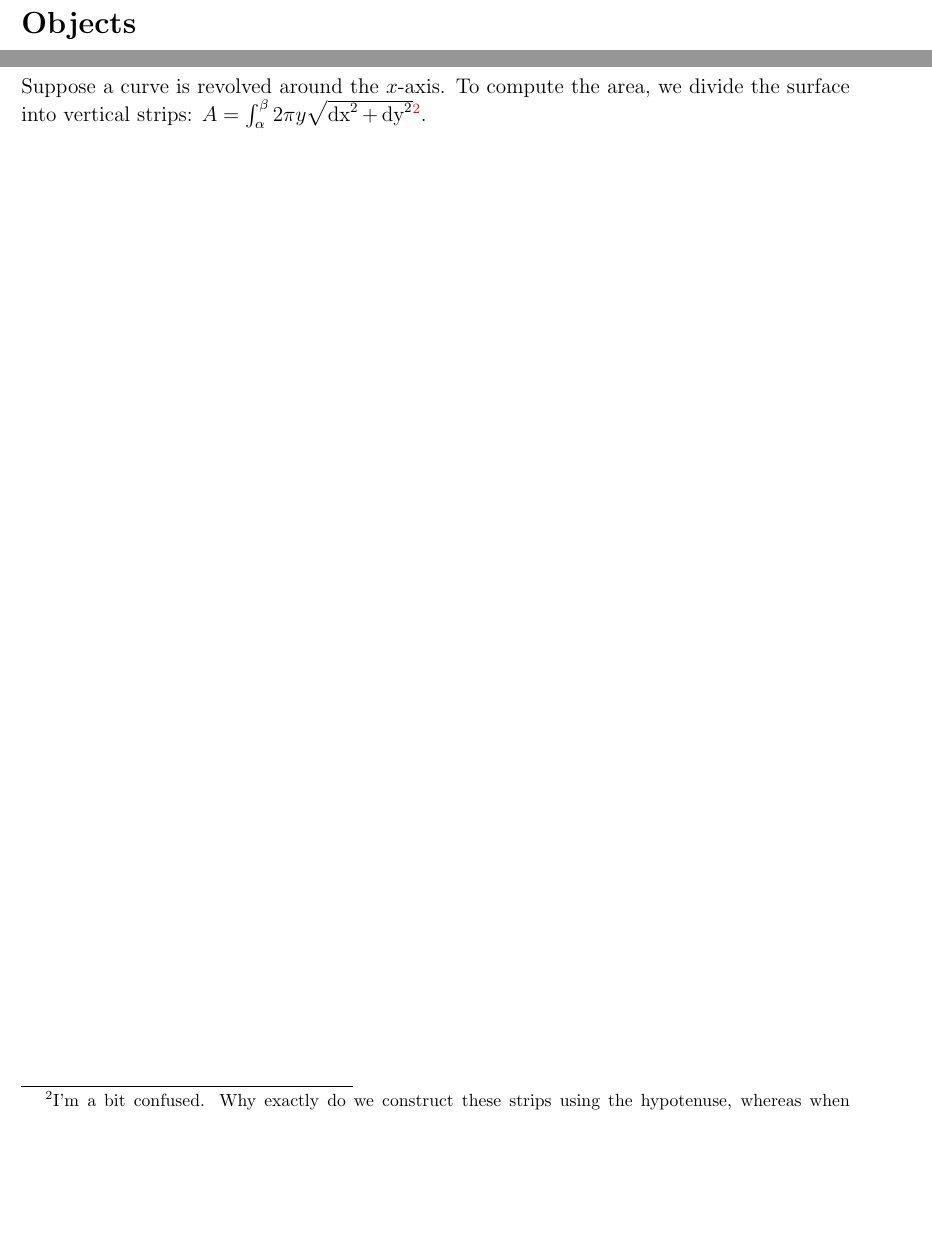
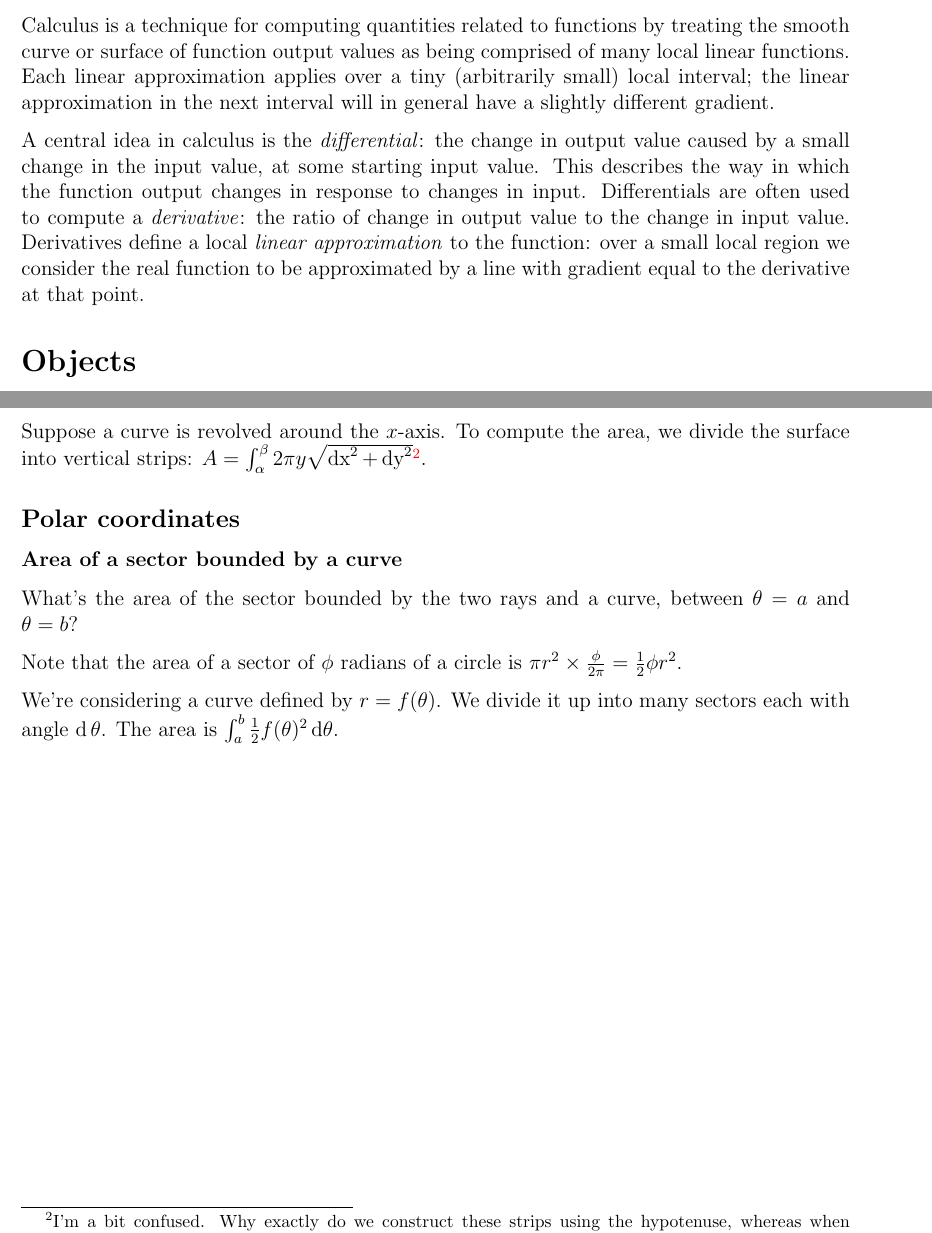
Before and after one commit to dandavison/mathematics, a LaTeX document (calculus.tex, which reads notes.sty): two parts of pages 1 and 2 of 2, joined at a grey line, cut at the place of the change, the shorter picture padded with empty space. Compiled offline with pdfLaTeX.

Commit message:
Calculus notes

```diff
--- a/calculus.tex
+++ b/calculus.tex
@@ -2,6 +2,21 @@
 \usepackage{notes}
 
 \begin{document}
+
+Calculus is a technique for computing quantities related to functions by
+treating the smooth curve or surface of function output values as being
+comprised of many local linear functions. Each linear approximation applies
+over a tiny (arbitrarily small) local interval; the linear approximation in the
+next interval will in general have a slightly different gradient.
+
+A central idea in calculus is the \textit{differential}: the change in output
+value caused by a small change in the input value, at some starting input
+value. This describes the way in which the function output changes in response
+to changes in input. Differentials are often used to compute a
+\textit{derivative}: the ratio of change in output value to the change in input
+value. Derivatives define a local \textit{linear approximation} to the
+function: over a small local region we consider the real function to be
+approximated by a line with gradient equal to the derivative at that point.
 
 \section*{Objects}
 
@@ -53,4 +68,19 @@ $L = \int_a^b \sqrt{ (\frac{\dx}{\dt})^2 + (\frac{\dy}{\dt})^2} \dt$
 
 Suppose a curve is revolved around the $x$-axis. To compute the area, we divide the surface into vertical strips: $A = \int_\alpha^\beta 2\pi y \sqrt{\dx^2 + \dy^2}$\footnote{I'm a bit confused. Why exactly do we construct these strips using the hypotenuse, whereas when approximating the area under a graph we construct rectangles $y\dx$?}.
 
+
+\subsection*{Polar coordinates}
+
+
+\subsubsection*{Area of a sector bounded by a curve}
+
+What's the area of the sector bounded by the two rays and a curve, between $\theta=a$ and $\theta=b$?
+
+Note that the area of a sector of $\phi$ radians of a circle is $\pi r^2 \times \frac{\phi}{2\pi} = \frac{1}{2}\phi r^2$.
+
+We're considering a curve defined by $r = f(\theta)$. We divide it up into many
+sectors each with angle $\d\theta$. The area is
+$\int_a^b \frac{1}{2}f(\theta)^2\dtheta$.
+
+
 \end{document}
--- a/notes.sty
+++ b/notes.sty
@@ -10,6 +10,7 @@
 \DeclareMathOperator{\dx}{\text{dx}}
 \DeclareMathOperator{\dy}{\text{dy}}
 \DeclareMathOperator{\dt}{\text{dt}}
+\DeclareMathOperator{\dtheta}{\text{d}\theta}
 \DeclareMathOperator{\L}{\mathcal{L}}
 \DeclareMathOperator{\cosech}{\text{cosech}}
 \DeclareMathOperator{\cosec}{\text{cosec}}
```
Also changed, not shown: calculus.tex (2 more changed lines).
